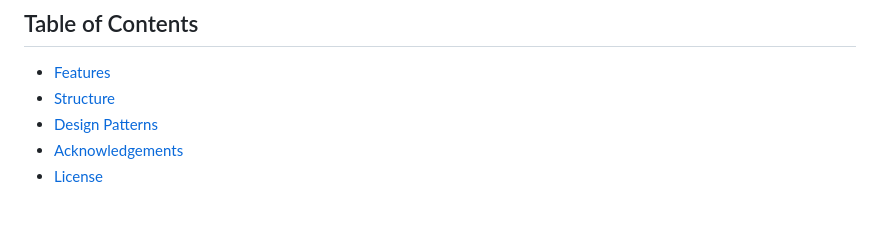
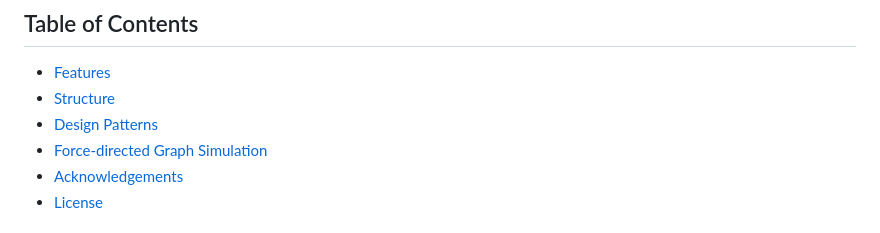
Before and after one commit to milosz275/graph-visualizer, a Markdown page: README.md, the part around the change. GitHub-like rendering.

Commit message:
Update toc

```diff
--- a/README.md
+++ b/README.md
@@ -14,6 +14,7 @@ Graph Visualizer is a browser-based tool for visualizing directed and undirected
 - [Features](#features)
 - [Structure](#structure)
 - [Design Patterns](#design-patterns)
+- [Force-directed Graph Simulation](#force-directed-graph-simulation)
 - [Acknowledgements](#acknowledgements)
 - [License](#license)
 
```
